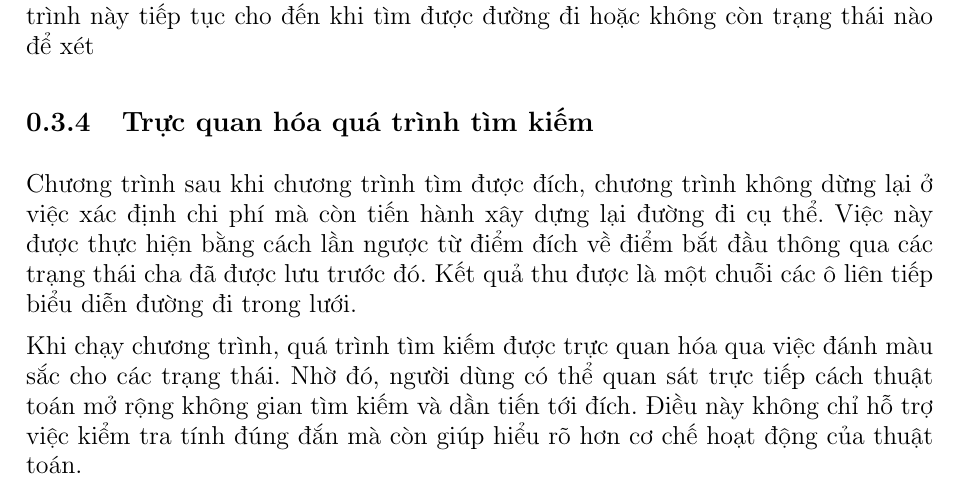
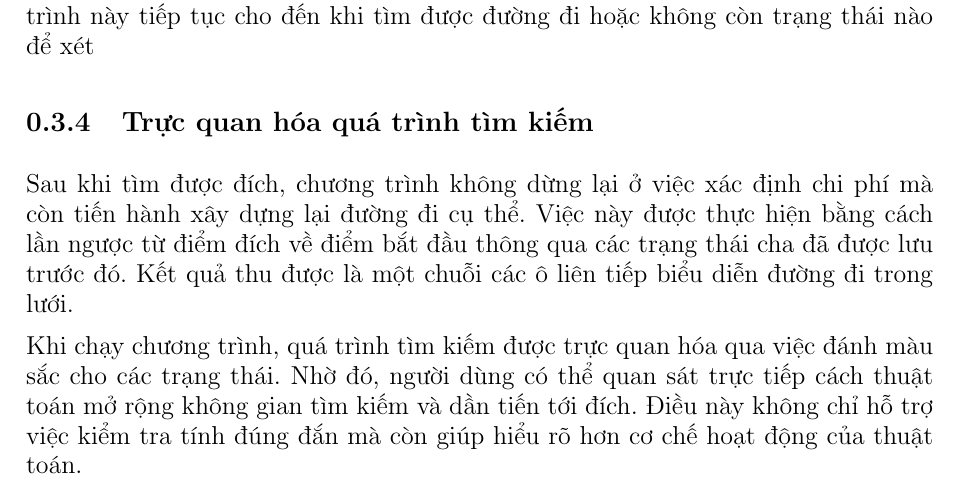
Before and after one commit to nvbangg/astar-pathfinding-visualizer, a LaTeX document (Latex/Chuong/2_Co_so_ly_thuyet.tex): part of page 6 of 7, cut so that both start at the same text. Compiled offline with pdfLaTeX.

Commit message:
Refine text on search process and visualization
Rephrase the explanation of the search process and visualization.

```diff
--- a/Latex/Chuong/2_Co_so_ly_thuyet.tex
+++ b/Latex/Chuong/2_Co_so_ly_thuyet.tex
@@ -178,7 +178,7 @@ Những yếu tố trên góp phần giúp mô hình bài toán trở nên sát
 \setlength{\parskip}{6pt}
 Quá trình tìm đường được thực hiện theo cơ chế lặp. Ban đầu, điểm bắt đầu được đưa vào danh sách mở với chi phí bằng 0. Trong mỗi bước lặp, chương trình chọn ra trạng thái có giá trị đánh giá nhỏ nhất để mở rộng. Nếu trạng thái này trùng với điểm đích, quá trình tìm kiếm kết thúc. Nếu chưa đạt đích, trạng thái hiện tại sẽ được chuyển sang danh sách đóng, và các trạng thái lân cận của nó sẽ được xét. Với mỗi trạng thái lân cận, chương trình tính toán chi phí mới dựa trên chi phí đã có và chi phí di chuyển. Nếu đường đi mới tốt hơn, thông tin về chi phí và quan hệ cha sẽ được cập nhật, đồng thời trạng thái này được đưa vào danh sách mở. Quá trình này tiếp tục cho đến khi tìm được đường đi hoặc không còn trạng thái nào để xét
 \subsection{Trực quan hóa quá trình tìm kiếm}
-Chương trình sau khi chương trình tìm được đích, chương trình không dừng lại ở việc xác định chi phí mà còn tiến hành xây dựng lại đường đi cụ thể. Việc này được thực hiện bằng cách lần ngược từ điểm đích về điểm bắt đầu thông qua các trạng thái cha đã được lưu trước đó. Kết quả thu được là một chuỗi các ô liên tiếp biểu diễn đường đi trong lưới.
+Sau khi tìm được đích, chương trình không dừng lại ở việc xác định chi phí mà còn tiến hành xây dựng lại đường đi cụ thể. Việc này được thực hiện bằng cách lần ngược từ điểm đích về điểm bắt đầu thông qua các trạng thái cha đã được lưu trước đó. Kết quả thu được là một chuỗi các ô liên tiếp biểu diễn đường đi trong lưới.
 
 \setlength{\parindent}{0pt}
 \setlength{\parskip}{6pt}
```
